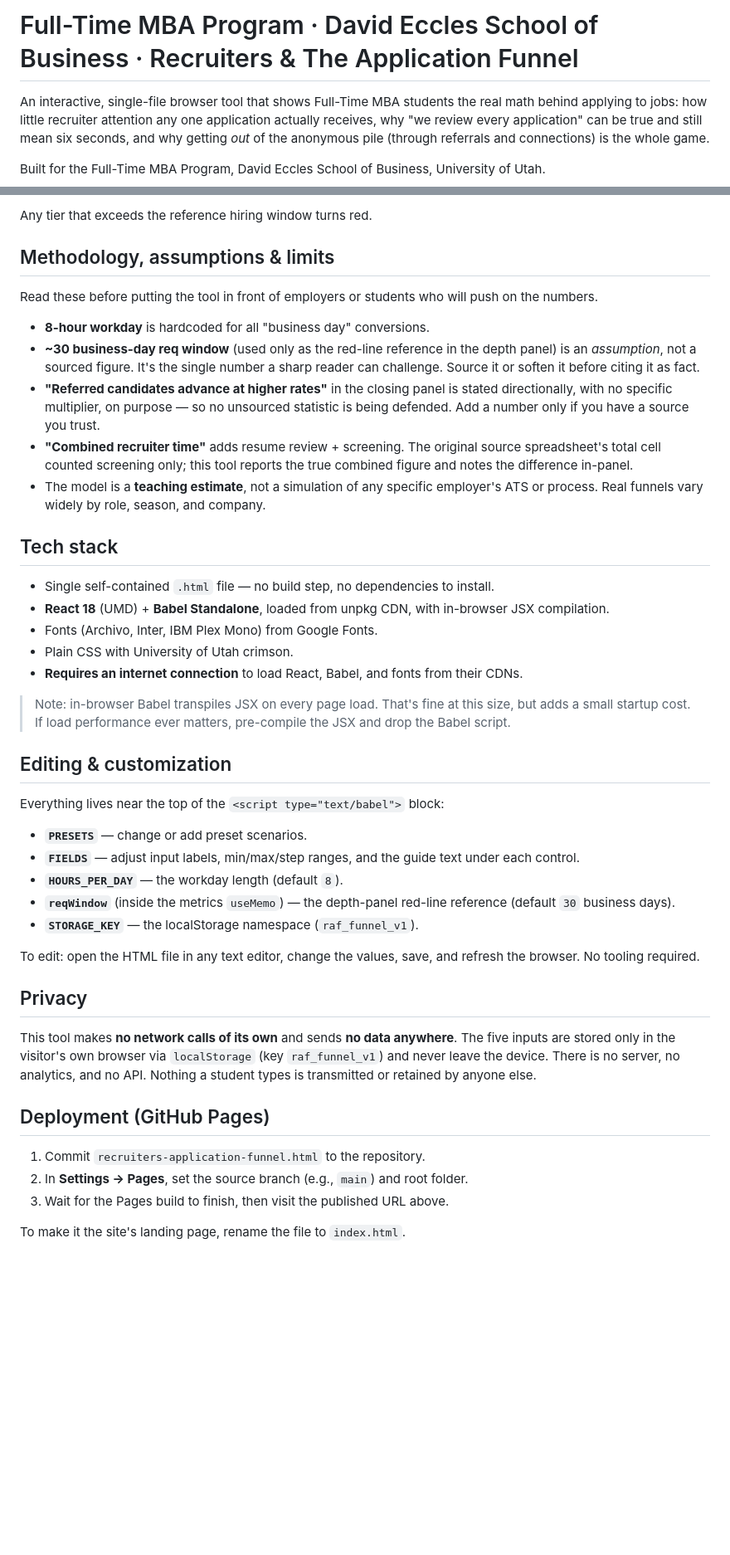
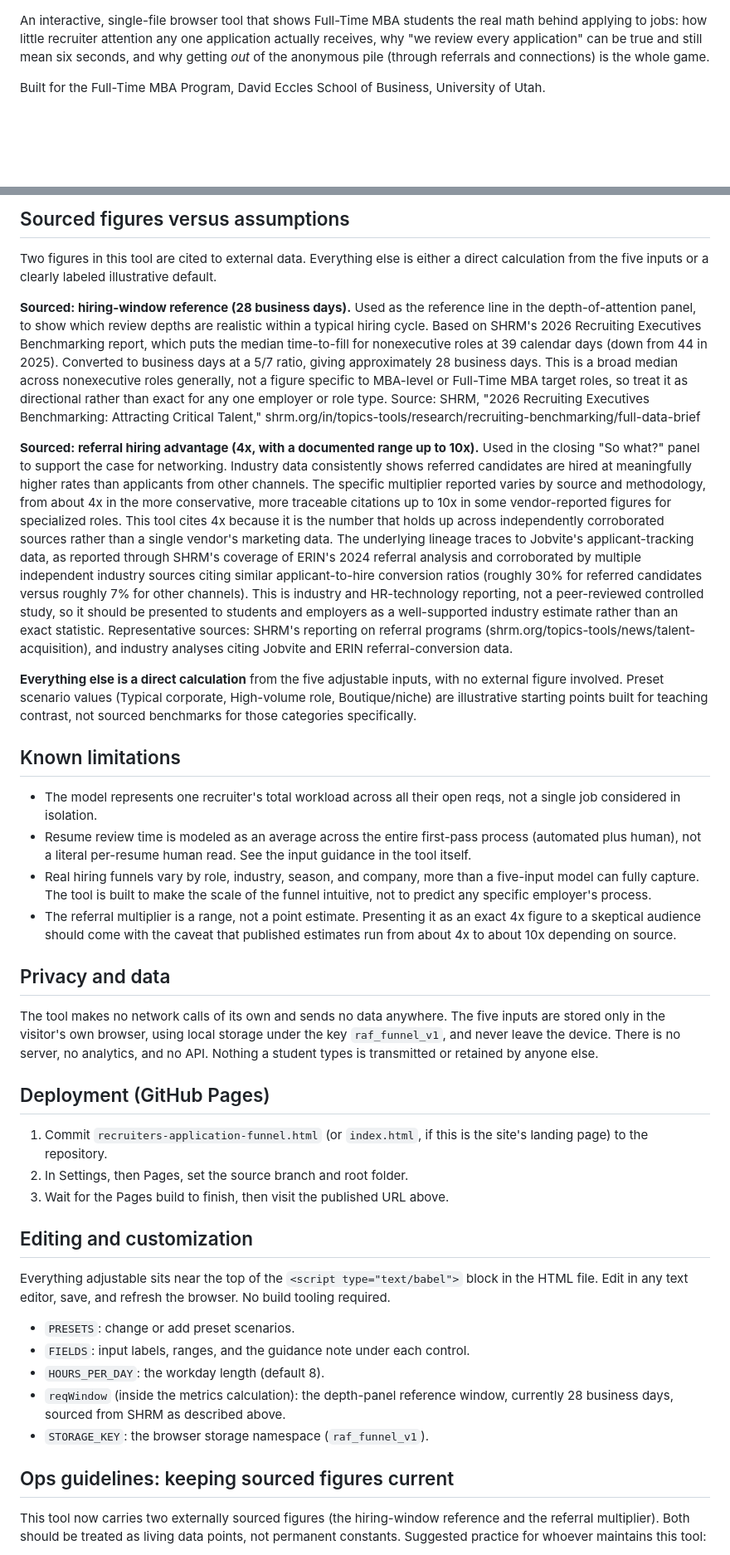
Before and after one commit to coryjburk/applicant-funnel, a Markdown page: README.md, 2 parts joined by grey strips. Shown at 83% size. GitHub-like rendering; blank space fills up the shorter version.

```diff
--- a/README.md
+++ b/README.md
@@ -1,5 +1,3 @@
-# Full-Time MBA Program · David Eccles School of Business · Recruiters & The Application Funnel
-
 An interactive, single-file browser tool that shows Full-Time MBA students the real math behind applying to jobs: how little recruiter attention any one application actually receives, why "we review every application" can be true and still mean six seconds, and why getting *out* of the anonymous pile (through referrals and connections) is the whole game.
 
 Built for the Full-Time MBA Program, David Eccles School of Business, University of Utah.
@@ -74,46 +81,46 @@ tier_days  = tier_hours / 8
 
-Any tier that exceeds the reference hiring window turns red.
+## Sourced figures versus assumptions
 
-## Methodology, assumptions & limits
+Two figures in this tool are cited to external data. Everything else is either a direct calculation from the five inputs or a clearly labeled illustrative default.
 
-Read these before putting the tool in front of employers or students who will push on the numbers.
+**Sourced: hiring-window reference (28 business days).**
+Used as the reference line in the depth-of-attention panel, to show which review depths are realistic within a typical hiring cycle. Based on SHRM's 2026 Recruiting Executives Benchmarking report, which puts the median time-to-fill for nonexecutive roles at 39 calendar days (down from 44 in 2025). Converted to business days at a 5/7 ratio, giving approximately 28 business days. This is a broad median across nonexecutive roles generally, not a figure specific to MBA-level or Full-Time MBA target roles, so treat it as directional rather than exact for any one employer or role type.
+Source: SHRM, "2026 Recruiting Executives Benchmarking: Attracting Critical Talent," shrm.org/in/topics-tools/research/recruiting-benchmarking/full-data-brief
 
-- **8-hour workday** is hardcoded for all "business day" conversions.
-- **~30 business-day req window** (used only as the red-line reference in the depth panel) is an *assumption*, not a sourced figure. It's the single number a sharp reader can challenge. Source it or soften it before citing it as fact.
-- **"Referred candidates advance at higher rates"** in the closing panel is stated directionally, with no specific multiplier, on purpose — so no unsourced statistic is being defended. Add a number only if you have a source you trust.
-- **"Combined recruiter time"** adds resume review + screening. The original source spreadsheet's total cell counted screening only; this tool reports the true combined figure and notes the difference in-panel.
-- The model is a **teaching estimate**, not a simulation of any specific employer's ATS or process. Real funnels vary widely by role, season, and company.
+**Sourced: referral hiring advantage (4x, with a documented range up to 10x).**
+Used in the closing "So what?" panel to support the case for networking. Industry data consistently shows referred candidates are hired at meaningfully higher rates than applicants from other channels. The specific multiplier reported varies by source and methodology, from about 4x in the more conservative, more traceable citations up to 10x in some vendor-reported figures for specialized roles. This tool cites 4x because it is the number that holds up across independently corroborated sources rather than a single vendor's marketing data. The underlying lineage traces to Jobvite's applicant-tracking data, as reported through SHRM's coverage of ERIN's 2024 referral analysis and corroborated by multiple independent industry sources citing similar applicant-to-hire conversion ratios (roughly 30% for referred candidates versus roughly 7% for other channels). This is industry and HR-technology reporting, not a peer-reviewed controlled study, so it should be presented to students and employers as a well-supported industry estimate rather than an exact statistic.
+Representative sources: SHRM's reporting on referral programs (shrm.org/topics-tools/news/talent-acquisition), and industry analyses citing Jobvite and ERIN referral-conversion data.
 
-## Tech stack
+**Everything else is a direct calculation** from the five adjustable inputs, with no external figure involved. Preset scenario values (Typical corporate, High-volume role, Boutique/niche) are illustrative starting points built for teaching contrast, not sourced benchmarks for those categories specifically.
 
-- Single self-contained `.html` file — no build step, no dependencies to install.
-- **React 18** (UMD) + **Babel Standalone**, loaded from unpkg CDN, with in-browser JSX compilation.
-- Fonts (Archivo, Inter, IBM Plex Mono) from Google Fonts.
-- Plain CSS with University of Utah crimson.
-- **Requires an internet connection** to load React, Babel, and fonts from their CDNs.
+## Known limitations
 
-> Note: in-browser Babel transpiles JSX on every page load. That's fine at this size, but adds a small startup cost. If load performance ever matters, pre-compile the JSX and drop the Babel script.
+- The model represents one recruiter's total workload across all their open reqs, not a single job considered in isolation.
+- Resume review time is modeled as an average across the entire first-pass process (automated plus human), not a literal per-resume human read. See the input guidance in the tool itself.
+- Real hiring funnels vary by role, industry, season, and company, more than a five-input model can fully capture. The tool is built to make the scale of the funnel intuitive, not to predict any specific employer's process.
+- The referral multiplier is a range, not a point estimate. Presenting it as an exact 4x figure to a skeptical audience should come with the caveat that published estimates run from about 4x to about 10x depending on source.
 
-## Editing & customization
+## Privacy and data
 
-Everything lives near the top of the `<script type="text/babel">` block:
-
-- **`PRESETS`** — change or add preset scenarios.
-- **`FIELDS`** — adjust input labels, min/max/step ranges, and the guide text under each control.
-- **`HOURS_PER_DAY`** — the workday length (default `8`).
-- **`reqWindow`** (inside the metrics `useMemo`) — the depth-panel red-line reference (default `30` business days).
-- **`STORAGE_KEY`** — the localStorage namespace (`raf_funnel_v1`).
-
-To edit: open the HTML file in any text editor, change the values, save, and refresh the browser. No tooling required.
-
-## Privacy
-
-This tool makes **no network calls of its own** and sends **no data anywhere**. The five inputs are stored only in the visitor's own browser via `localStorage` (key `raf_funnel_v1`) and never leave the device. There is no server, no analytics, and no API. Nothing a student types is transmitted or retained by anyone else.
+The tool makes no network calls of its own and sends no data anywhere. The five inputs are stored only in the visitor's own browser, using local storage under the key `raf_funnel_v1`, and never leave the device. There is no server, no analytics, and no API. Nothing a student types is transmitted or retained by anyone else.
 
 ## Deployment (GitHub Pages)
 
-1. Commit `recruiters-application-funnel.html` to the repository.
-2. In **Settings → Pages**, set the source branch (e.g., `main`) and root folder.
+1. Commit `recruiters-application-funnel.html` (or `index.html`, if this is the site's landing page) to the repository.
+2. In Settings, then Pages, set the source branch and root folder.
 3. Wait for the Pages build to finish, then visit the published URL above.
 
-To make it the site's landing page, rename the file to `index.html`.
+## Editing and customization
+
+Everything adjustable sits near the top of the `<script type="text/babel">` block in the HTML file. Edit in any text editor, save, and refresh the browser. No build tooling required.
+
+- `PRESETS`: change or add preset scenarios.
+- `FIELDS`: input labels, ranges, and the guidance note under each control.
+- `HOURS_PER_DAY`: the workday length (default 8).
+- `reqWindow` (inside the metrics calculation): the depth-panel reference window, currently 28 business days, sourced from SHRM as described above.
+- `STORAGE_KEY`: the browser storage namespace (`raf_funnel_v1`).
+
+## Ops guidelines: keeping sourced figures current
+
+This tool now carries two externally sourced figures (the hiring-window reference and the referral multiplier). Both should be treated as living data points, not permanent constants. Suggested practice for whoever maintains this tool:
+
```
Also changed, not shown: other parts of README.md (+51 -32 lines).
